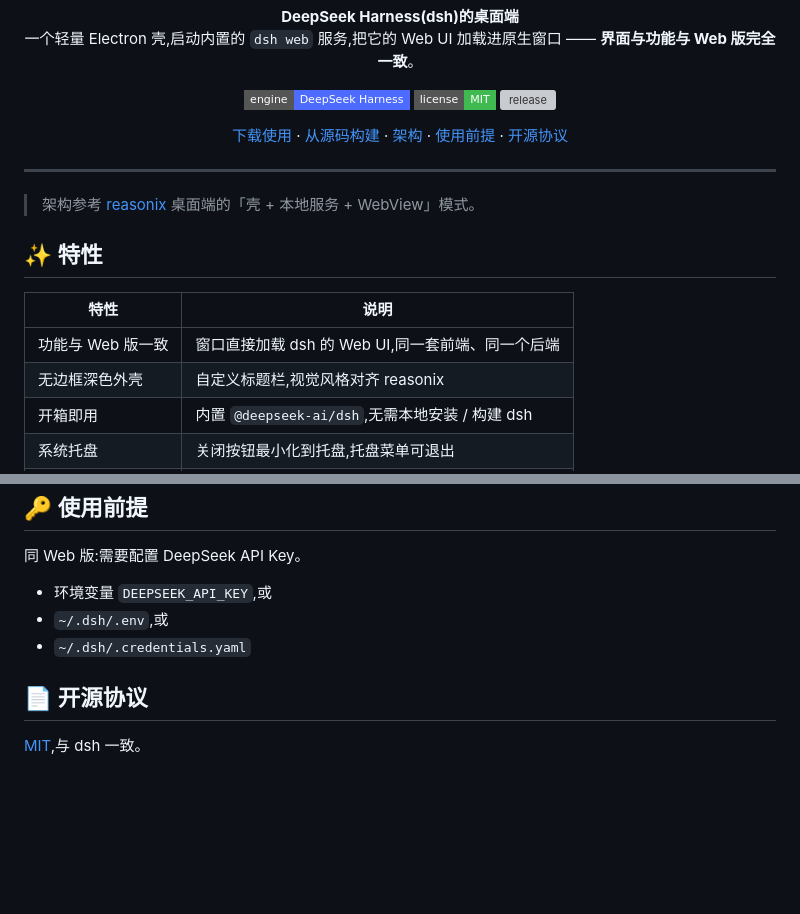
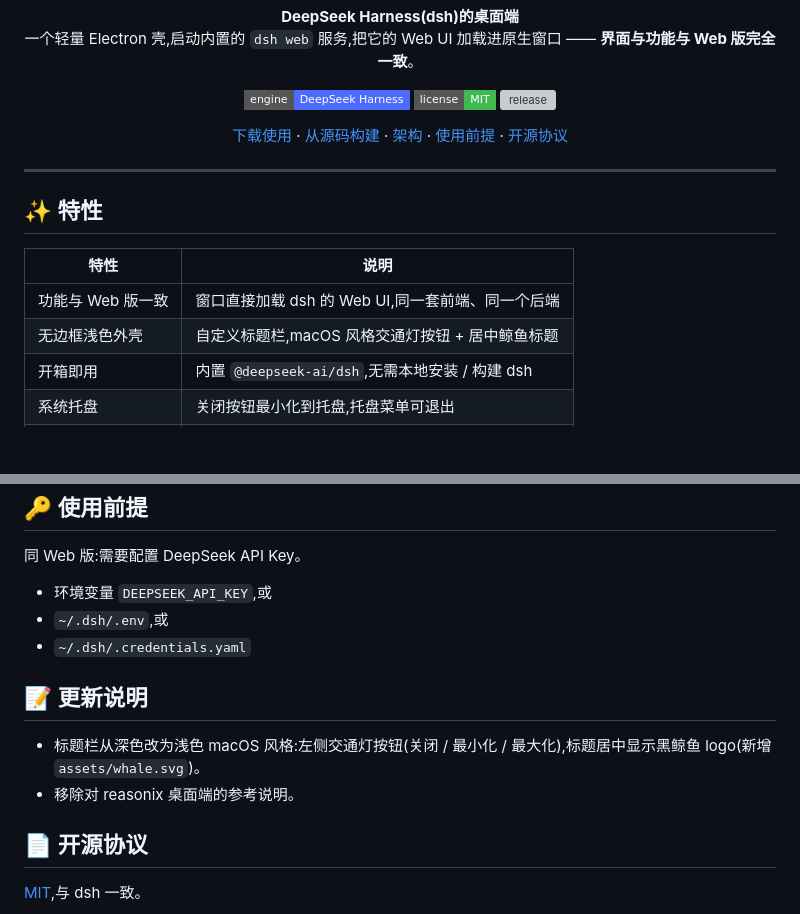
Before and after one commit to RUI111333/dsh-desktop, a Markdown page: README.md, 2 parts joined by grey strips. Drawn GitHub-style; badges without logos; blank space fills up the shorter version; grey boxes are pictures that could not be loaded.

Commit message:
docs: README 移除 reasonix 引用、更新标题栏说明并补充更新说明

```diff
--- a/README.md
+++ b/README.md
@@ -26,14 +26,12 @@
 
 <hr/>
 
-> 架构参考 [reasonix](https://github.com/esengine/DeepSeek-Reasonix) 桌面端的「壳 + 本地服务 + WebView」模式。
-
 ## ✨ 特性
 
 | 特性 | 说明 |
 |---|---|
 | 功能与 Web 版一致 | 窗口直接加载 dsh 的 Web UI,同一套前端、同一个后端 |
-| 无边框深色外壳 | 自定义标题栏,视觉风格对齐 reasonix |
+| 无边框浅色外壳 | 自定义标题栏,macOS 风格交通灯按钮 + 居中鲸鱼标题 |
 | 开箱即用 | 内置 `@deepseek-ai/dsh`,无需本地安装 / 构建 dsh |
 | 系统托盘 | 关闭按钮最小化到托盘,托盘菜单可退出 |
 | 单实例锁 | 重复启动只激活已有窗口,不重复拉起服务 |
@@ -134,6 +132,11 @@ dsh-desktop/
 - `~/.dsh/.env`,或
 - `~/.dsh/.credentials.yaml`
 
+## 📝 更新说明
+
+- 标题栏从深色改为浅色 macOS 风格:左侧交通灯按钮(关闭 / 最小化 / 最大化),标题居中显示黑鲸鱼 logo(新增 `assets/whale.svg`)。
+- 移除对 reasonix 桌面端的参考说明。
+
 ## 📄 开源协议
 
 [MIT](./LICENSE),与 dsh 一致。
```
